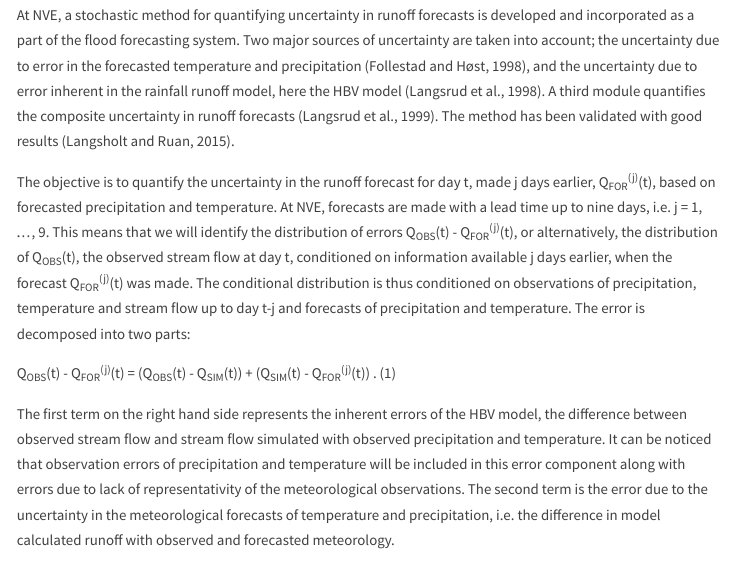
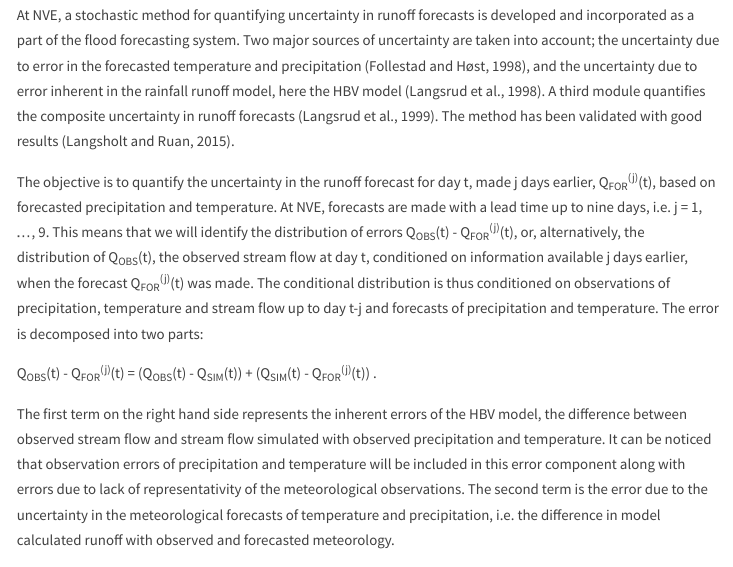
Before and after one commit to NVE/Flood_forecasting, an R Markdown document (report/HBV.Rmd): the page in a window 1100 px wide, from 1400 px down. Rendered offline with R 4.5, knitr and Pandoc, with nearby package versions; menus at the side of the page are left out.

Commit message:
Update HBV.Rmd

```diff
--- a/report/HBV.Rmd
+++ b/report/HBV.Rmd
@@ -40,9 +40,9 @@ Input data to the model are precipitation and temperature from the seNorge data
 
 At NVE, a stochastic method for quantifying uncertainty in runoff forecasts is developed and incorporated as a part of the flood forecasting system. Two major sources of uncertainty are taken into account; the uncertainty due to error in the forecasted temperature and precipitation (Follestad and Høst, 1998), and the uncertainty due to error inherent in the rainfall runoff model, here the HBV model (Langsrud et al., 1998). A third module quantifies the composite uncertainty in runoff forecasts (Langsrud et al., 1999). The method has been validated with good results (Langsholt and Ruan, 2015).
 
-The objective is to quantify the uncertainty in the runoff forecast for day t, made j days earlier, Q<sub>FOR</sub><sup>(j)</sup>(t), based on forecasted precipitation and temperature. At NVE, forecasts are made with a lead time up to nine days, i.e. j = 1, …, 9. This means that we will identify the distribution of errors Q<sub>OBS</sub>(t) - Q<sub>FOR</sub><sup>(j)</sup>(t), or alternatively, the distribution of Q<sub>OBS</sub>(t), the observed stream flow at day t, conditioned on information available j days earlier, when the forecast Q<sub>FOR</sub><sup>(j)</sup>(t) was made. The conditional distribution is thus conditioned on observations of precipitation, temperature and stream flow up to day t-j and forecasts of precipitation and temperature. The error is decomposed into two parts:
+The objective is to quantify the uncertainty in the runoff forecast for day t, made j days earlier, Q<sub>FOR</sub><sup>(j)</sup>(t), based on forecasted precipitation and temperature. At NVE, forecasts are made with a lead time up to nine days, i.e. j = 1, …, 9. This means that we will identify the distribution of errors Q<sub>OBS</sub>(t) - Q<sub>FOR</sub><sup>(j)</sup>(t), or, alternatively, the distribution of Q<sub>OBS</sub>(t), the observed stream flow at day t, conditioned on information available j days earlier, when the forecast Q<sub>FOR</sub><sup>(j)</sup>(t) was made. The conditional distribution is thus conditioned on observations of precipitation, temperature and stream flow up to day t-j and forecasts of precipitation and temperature. The error is decomposed into two parts:
 
-Q<sub>OBS</sub>(t) - Q<sub>FOR</sub><sup>(j)</sup>(t) = (Q<sub>OBS</sub>(t) - Q<sub>SIM</sub>(t)) + (Q<sub>SIM</sub>(t) - Q<sub>FOR</sub><sup>(j)</sup>(t)) .                       (1)
+Q<sub>OBS</sub>(t) - Q<sub>FOR</sub><sup>(j)</sup>(t) = (Q<sub>OBS</sub>(t) - Q<sub>SIM</sub>(t)) + (Q<sub>SIM</sub>(t) - Q<sub>FOR</sub><sup>(j)</sup>(t)) .
 
 The first term on the right hand side represents the inherent errors of the HBV model, the difference between observed stream flow and stream flow simulated with observed precipitation and temperature. It can be noticed that observation errors of precipitation and temperature will be included in this error component along with errors due to lack of representativity of the meteorological observations. The second term is the error due to the uncertainty in the meteorological forecasts of temperature and precipitation, i.e. the difference in model calculated runoff with observed and forecasted meteorology.
 
```
